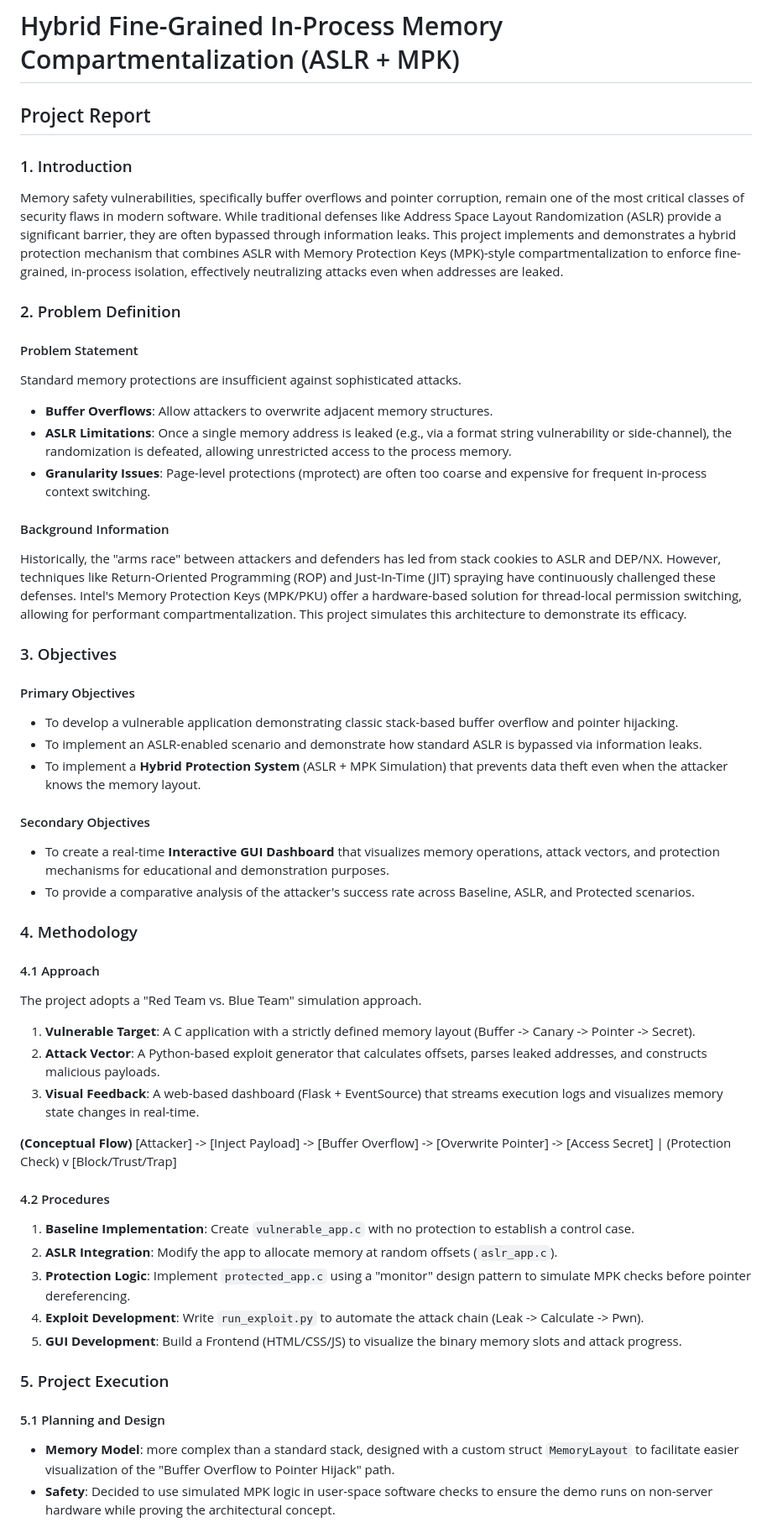
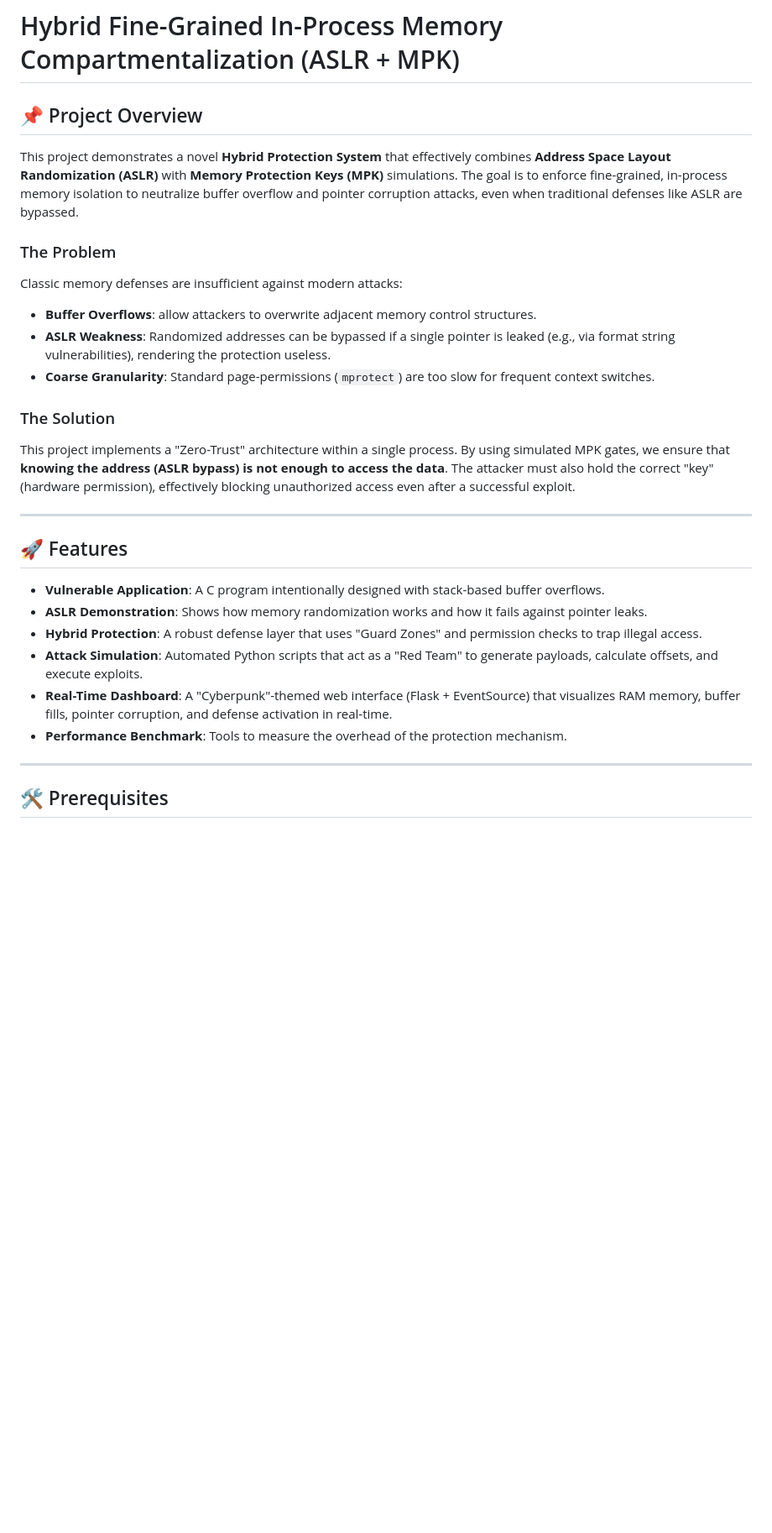
Before and after one commit to SujithDodmane/Memory-Compartmentalization-using-MPK-keys, a Markdown page: README.md, the part around one of its changes. Shown at 84% size. Rendered like a GitHub page; blank space fills up the shorter version.

```diff
--- a/README.md
+++ b/README.md
@@ -1,52 +1,30 @@
 # Hybrid Fine-Grained In-Process Memory Compartmentalization (ASLR + MPK)
-## Project Report
 
-### 1. Introduction
-Memory safety vulnerabilities, specifically buffer overflows and pointer corruption, remain one of the most critical classes of security flaws in modern software. While traditional defenses like Address Space Layout Randomization (ASLR) provide a significant barrier, they are often bypassed through information leaks. This project implements and demonstrates a hybrid protection mechanism that combines ASLR with Memory Protection Keys (MPK)-style compartmentalization to enforce fine-grained, in-process isolation, effectively neutralizing attacks even when addresses are leaked.
+## 📌 Project Overview
 
-### 2. Problem Definition
-#### Problem Statement
-Standard memory protections are insufficient against sophisticated attacks.
--   **Buffer Overflows**: Allow attackers to overwrite adjacent memory structures.
--   **ASLR Limitations**: Once a single memory address is leaked (e.g., via a format string vulnerability or side-channel), the randomization is defeated, allowing unrestricted access to the process memory.
--   **Granularity Issues**: Page-level protections (mprotect) are often too coarse and expensive for frequent in-process context switching.
+This project demonstrates a novel **Hybrid Protection System** that effectively combines **Address Space Layout Randomization (ASLR)** with **Memory Protection Keys (MPK)** simulations. The goal is to enforce fine-grained, in-process memory isolation to neutralize buffer overflow and pointer corruption attacks, even when traditional defenses like ASLR are bypassed.
 
-#### Background Information
-Historically, the "arms race" between attackers and defenders has led from stack cookies to ASLR and DEP/NX. However, techniques like Return-Oriented Programming (ROP) and Just-In-Time (JIT) spraying have continuously challenged these defenses. Intel's Memory Protection Keys (MPK/PKU) offer a hardware-based solution for thread-local permission switching, allowing for performant compartmentalization. This project simulates this architecture to demonstrate its efficacy.
+### The Problem
+Classic memory defenses are insufficient against modern attacks:
+- **Buffer Overflows**: allow attackers to overwrite adjacent memory control structures.
+- **ASLR Weakness**: Randomized addresses can be bypassed if a single pointer is leaked (e.g., via format string vulnerabilities), rendering the protection useless.
+- **Coarse Granularity**: Standard page-permissions (`mprotect`) are too slow for frequent context switches.
 
-### 3. Objectives
-#### Primary Objectives
--   To develop a vulnerable application demonstrating classic stack-based buffer overflow and pointer hijacking.
--   To implement an ASLR-enabled scenario and demonstrate how standard ASLR is bypassed via information leaks.
--   To implement a **Hybrid Protection System** (ASLR + MPK Simulation) that prevents data theft even when the attacker knows the memory layout.
+### The Solution
+This project implements a "Zero-Trust" architecture within a single process. By using simulated MPK gates, we ensure that **knowing the address (ASLR bypass) is not enough to access the data**. The attacker must also hold the correct "key" (hardware permission), effectively blocking unauthorized access even after a successful exploit.
 
-#### Secondary Objectives
--   To create a real-time **Interactive GUI Dashboard** that visualizes memory operations, attack vectors, and protection mechanisms for educational and demonstration purposes.
--   To provide a comparative analysis of the attacker's success rate across Baseline, ASLR, and Protected scenarios.
+---
 
-### 4. Methodology
-#### 4.1 Approach
-The project adopts a "Red Team vs. Blue Team" simulation approach.
-1.  **Vulnerable Target**: A C application with a strictly defined memory layout (Buffer -> Canary -> Pointer -> Secret).
-2.  **Attack Vector**: A Python-based exploit generator that calculates offsets, parses leaked addresses, and constructs malicious payloads.
-3.  **Visual Feedback**: A web-based dashboard (Flask + EventSource) that streams execution logs and visualizes memory state changes in real-time.
+## 🚀 Features
 
-**(Conceptual Flow)**
-[Attacker] -> [Inject Payload] -> [Buffer Overflow] -> [Overwrite Pointer] -> [Access Secret]
-                                      |
-                               (Protection Check)
-                                      v
-                             [Block/Trust/Trap]
+- **Vulnerable Application**: A C program intentionally designed with stack-based buffer overflows.
+- **ASLR Demonstration**: Shows how memory randomization works and how it fails against pointer leaks.
+- **Hybrid Protection**: A robust defense layer that uses "Guard Zones" and permission checks to trap illegal access.
+- **Attack Simulation**: Automated Python scripts that act as a "Red Team" to generate payloads, calculate offsets, and execute exploits.
+- **Real-Time Dashboard**: A "Cyberpunk"-themed web interface (Flask + EventSource) that visualizes RAM memory, buffer fills, pointer corruption, and defense activation in real-time.
+- **Performance Benchmark**: Tools to measure the overhead of the protection mechanism.
 
-#### 4.2 Procedures
-1.  **Baseline Implementation**: Create `vulnerable_app.c` with no protection to establish a control case.
-2.  **ASLR Integration**: Modify the app to allocate memory at random offsets (`aslr_app.c`).
-3.  **Protection Logic**: Implement `protected_app.c` using a "monitor" design pattern to simulate MPK checks before pointer dereferencing.
-4.  **Exploit Development**: Write `run_exploit.py` to automate the attack chain (Leak -> Calculate -> Pwn).
-5.  **GUI Development**: Build a Frontend (HTML/CSS/JS) to visualize the binary memory slots and attack progress.
+---
 
-### 5. Project Execution
-#### 5.1 Planning and Design
--   **Memory Model**: more complex than a standard stack, designed with a custom struct `MemoryLayout` to facilitate easier visualization of the "Buffer Overflow to Pointer Hijack" path.
--   **Safety**: Decided to use simulated MPK logic in user-space software checks to ensure the demo runs on non-server hardware while proving the architectural concept.
+## 🛠 Prerequisites
 
```
Also changed, not shown: other parts of README.md (+130 -64 lines).
